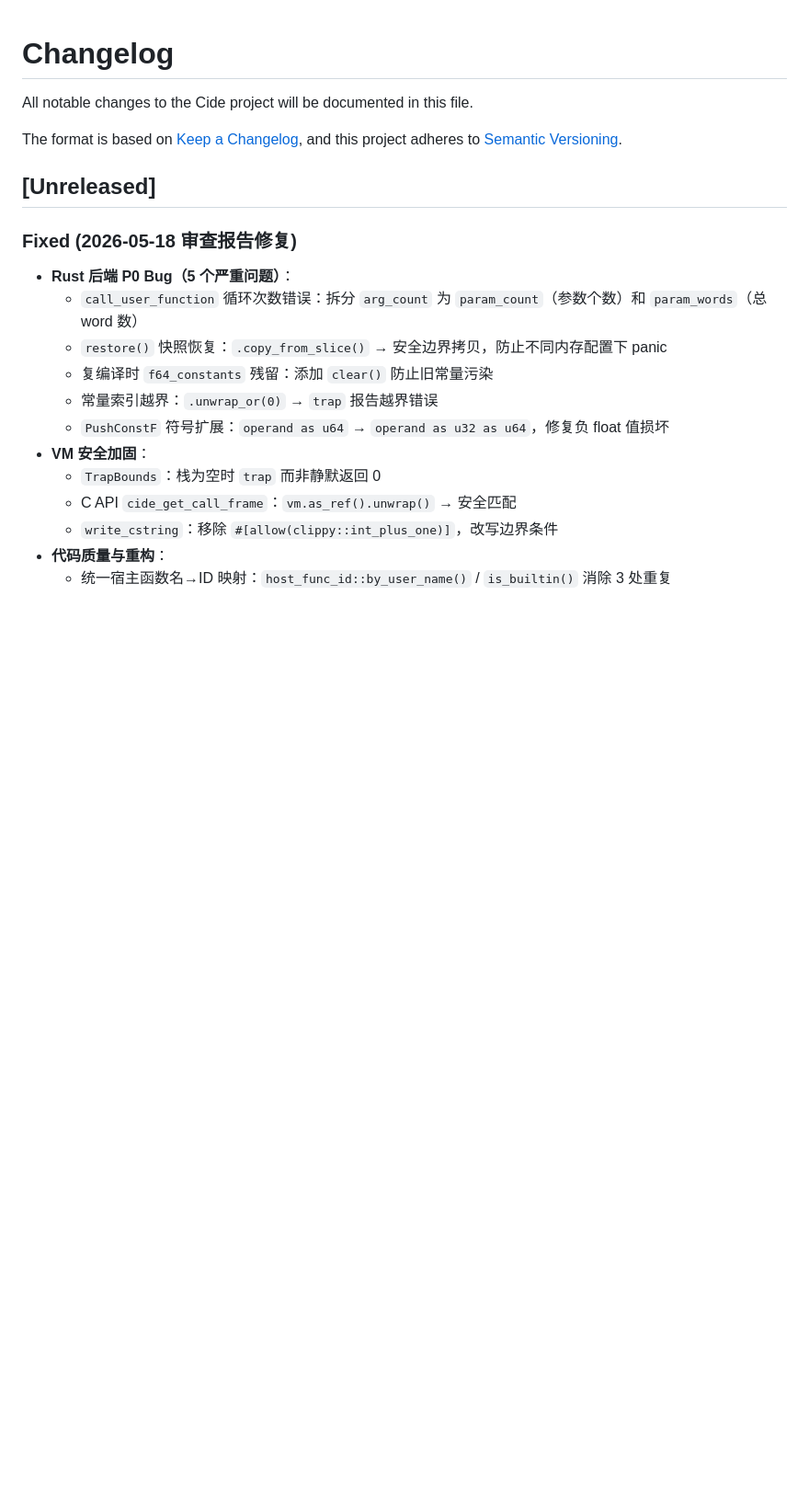
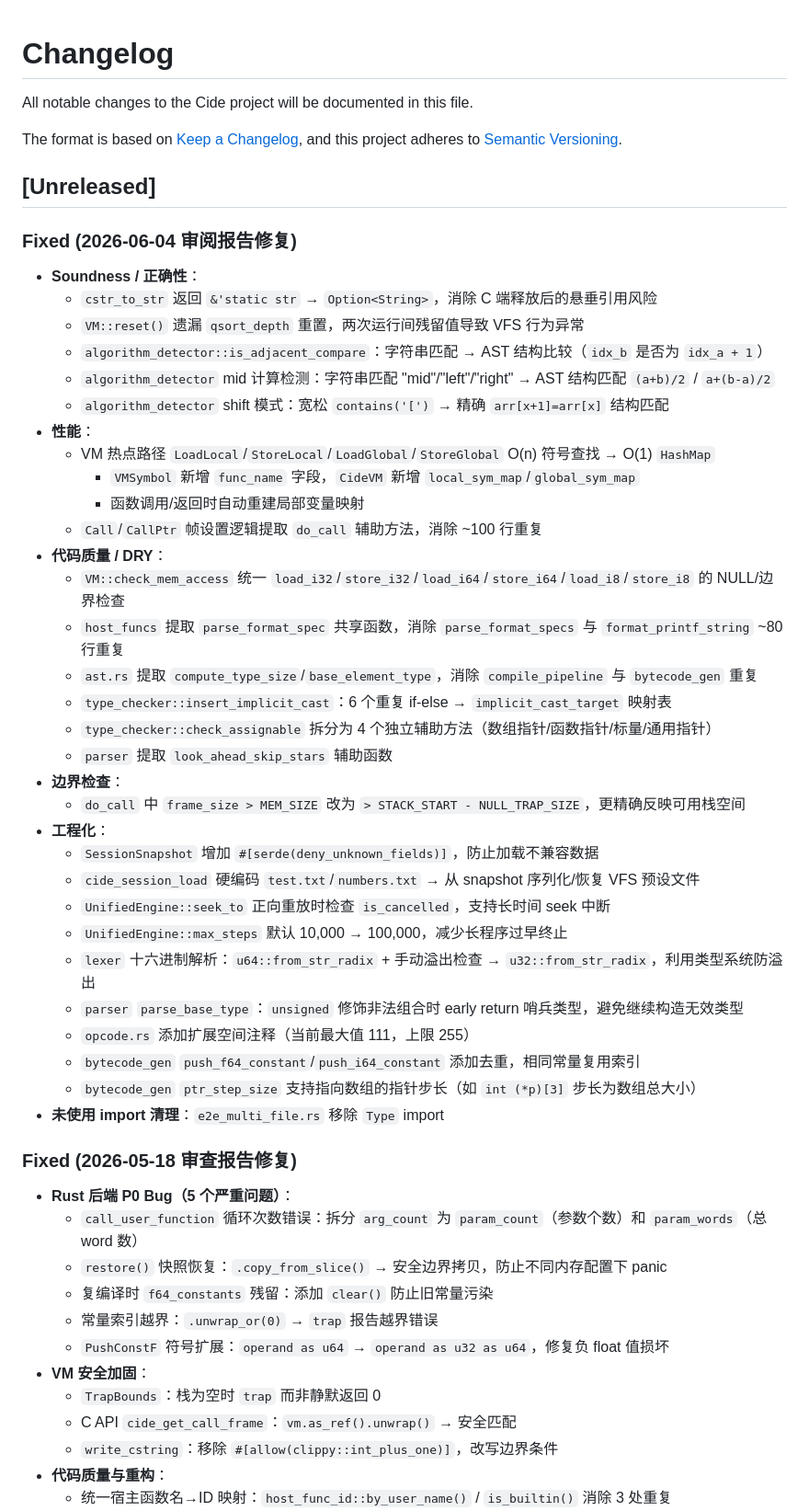
Before and after one commit to jingwei108/c_ide_rust, a Markdown page: CHANGELOG.md, the part around the change. Shown at 92% size. Rendered like a GitHub page; blank space fills up the shorter version.

Commit message:
docs: 更新 CHANGELOG.md + AGENTS.md — 归档 6-04 审阅报告全部修复项，新增 Phase 18

```diff
--- a/CHANGELOG.md
+++ b/CHANGELOG.md
@@ -6,6 +6,39 @@ The format is based on [Keep a Changelog](https://keepachangelog.com/en/1.1.0/),
 and this project adheres to [Semantic Versioning](https://semver.org/spec/v2.0.0.html).
 
 ## [Unreleased]
+
+### Fixed (2026-06-04 审阅报告修复)
+- **Soundness / 正确性**：
+  - `cstr_to_str` 返回 `&'static str` → `Option<String>`，消除 C 端释放后的悬垂引用风险
+  - `VM::reset()` 遗漏 `qsort_depth` 重置，两次运行间残留值导致 VFS 行为异常
+  - `algorithm_detector::is_adjacent_compare`：字符串匹配 → AST 结构比较（`idx_b` 是否为 `idx_a + 1`）
+  - `algorithm_detector` mid 计算检测：字符串匹配 "mid"/"left"/"right" → AST 结构匹配 `(a+b)/2` / `a+(b-a)/2`
+  - `algorithm_detector` shift 模式：宽松 `contains('[')` → 精确 `arr[x+1]=arr[x]` 结构匹配
+- **性能**：
+  - VM 热点路径 `LoadLocal`/`StoreLocal`/`LoadGlobal`/`StoreGlobal` O(n) 符号查找 → O(1) `HashMap`
+    - `VMSymbol` 新增 `func_name` 字段，`CideVM` 新增 `local_sym_map`/`global_sym_map`
+    - 函数调用/返回时自动重建局部变量映射
+  - `Call`/`CallPtr` 帧设置逻辑提取 `do_call` 辅助方法，消除 ~100 行重复
+- **代码质量 / DRY**：
+  - `VM::check_mem_access` 统一 `load_i32`/`store_i32`/`load_i64`/`store_i64`/`load_i8`/`store_i8` 的 NULL/边界检查
+  - `host_funcs` 提取 `parse_format_spec` 共享函数，消除 `parse_format_specs` 与 `format_printf_string` ~80 行重复
+  - `ast.rs` 提取 `compute_type_size`/`base_element_type`，消除 `compile_pipeline` 与 `bytecode_gen` 重复
+  - `type_checker::insert_implicit_cast`：6 个重复 if-else → `implicit_cast_target` 映射表
+  - `type_checker::check_assignable` 拆分为 4 个独立辅助方法（数组指针/函数指针/标量/通用指针）
+  - `parser` 提取 `look_ahead_skip_stars` 辅助函数
+- **边界检查**：
+  - `do_call` 中 `frame_size > MEM_SIZE` 改为 `> STACK_START - NULL_TRAP_SIZE`，更精确反映可用栈空间
+- **工程化**：
+  - `SessionSnapshot` 增加 `#[serde(deny_unknown_fields)]`，防止加载不兼容数据
+  - `cide_session_load` 硬编码 `test.txt`/`numbers.txt` → 从 snapshot 序列化/恢复 VFS 预设文件
+  - `UnifiedEngine::seek_to` 正向重放时检查 `is_cancelled`，支持长时间 seek 中断
+  - `UnifiedEngine::max_steps` 默认 10,000 → 100,000，减少长程序过早终止
+  - `lexer` 十六进制解析：`u64::from_str_radix` + 手动溢出检查 → `u32::from_str_radix`，利用类型系统防溢出
+  - `parser` `parse_base_type`：`unsigned` 修饰非法组合时 early return 哨兵类型，避免继续构造无效类型
+  - `opcode.rs` 添加扩展空间注释（当前最大值 111，上限 255）
+  - `bytecode_gen` `push_f64_constant`/`push_i64_constant` 添加去重，相同常量复用索引
+  - `bytecode_gen` `ptr_step_size` 支持指向数组的指针步长（如 `int (*p)[3]` 步长为数组总大小）
+- **未使用 import 清理**：`e2e_multi_file.rs` 移除 `Type` import
 
 ### Fixed (2026-05-18 审查报告修复)
 - **Rust 后端 P0 Bug（5 个严重问题）**：
```
Also changed, not shown: AGENTS.md (+1 -0 lines).
